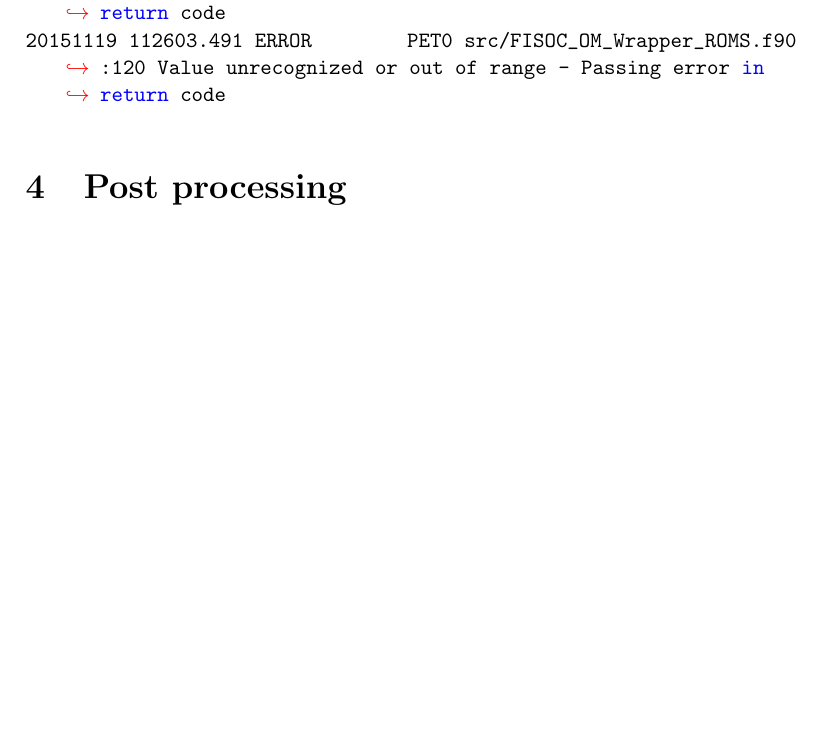
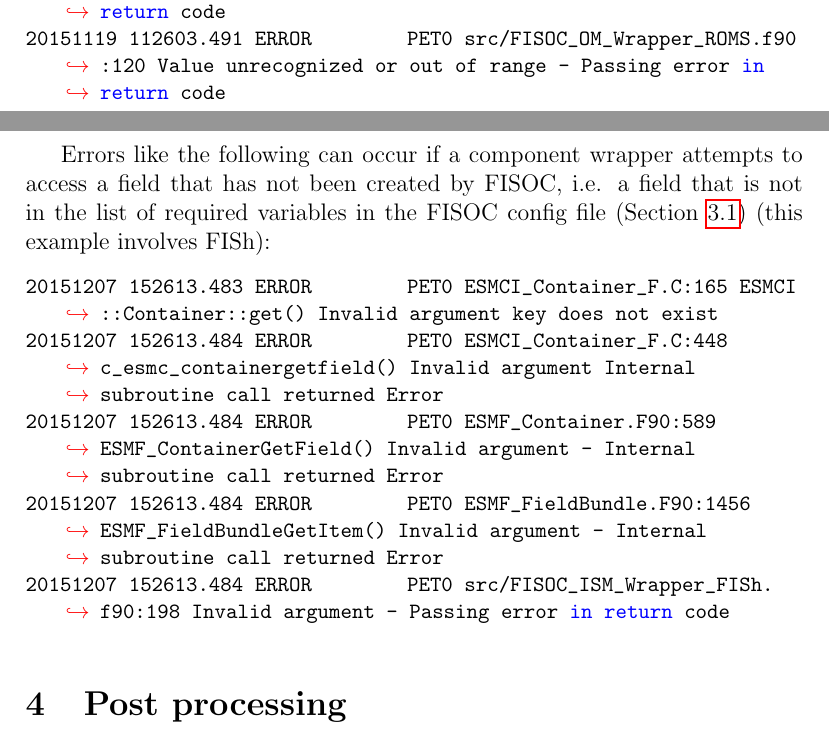
Before and after one commit to RupertGladstone/FISOC, a LaTeX document (doc/FISOC_manual.tex): part of page 12 of 16 before the commit and two parts of pages 12 and 13 of 18 after it, the two joined at a grey line, cut so that both start at the same text, the shorter picture padded with empty space. Compiled offline with pdfLaTeX.

```diff
--- a/doc/FISOC_manual.tex
+++ b/doc/FISOC_manual.tex
@@ -475,7 +495,17 @@
 20151119 112603.491 ERROR            PET0 src/FISOC_OM_Wrapper_ROMS.f90:120 Value unrecognized or out of range - Passing error in return code
 \end{lstlisting}
 
-
+Errors like the following can occur if a component wrapper attempts to access a field
+that has not been created by FISOC, i.e. a field that is not in the list of
+required variables in the FISOC config file (Section~\ref{sec:config})
+(this example involves FISh):
+\begin{lstlisting}
+20151207 152613.483 ERROR            PET0 ESMCI_Container_F.C:165 ESMCI::Container::get() Invalid argument key does not exist
+20151207 152613.484 ERROR            PET0 ESMCI_Container_F.C:448 c_esmc_containergetfield() Invalid argument Internal subroutine call returned Error
+20151207 152613.484 ERROR            PET0 ESMF_Container.F90:589 ESMF_ContainerGetField() Invalid argument - Internal subroutine call returned Error
+20151207 152613.484 ERROR            PET0 ESMF_FieldBundle.F90:1456 ESMF_FieldBundleGetItem() Invalid argument - Internal subroutine call returned Error
+20151207 152613.484 ERROR            PET0 src/FISOC_ISM_Wrapper_FISh.f90:198 Invalid argument - Passing error in return code
+\end{lstlisting}
 
 
 
```
Also changed, not shown: doc/FISOC_manual.tex (22 more changed lines).
